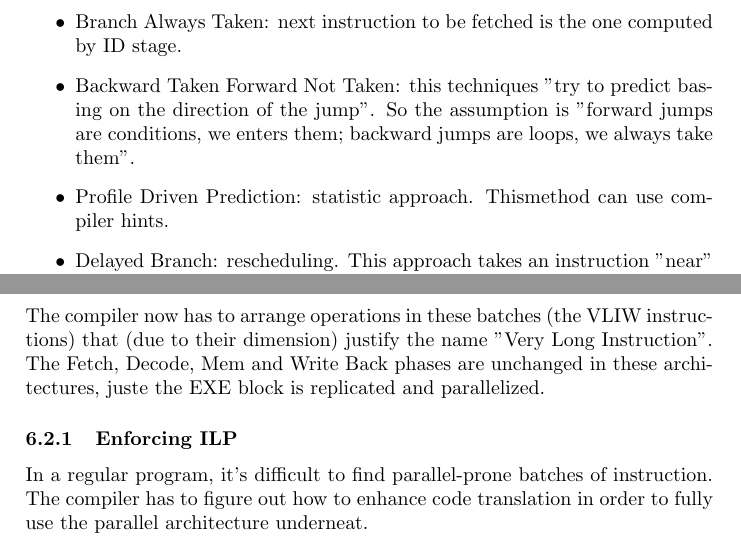
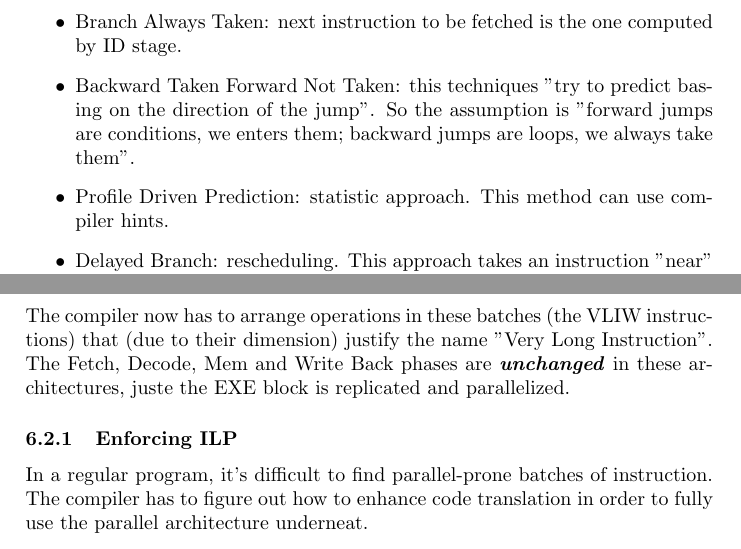
Before and after one commit to strarave/ACA2021, a LaTeX document (AdvancedComputingArchitecturesNotes.tex): two parts of pages 13 and 18 of 37, joined at a grey line, cut so that both start at the same text. Compiled offline with pdfLaTeX.

Commit message:
started final polish

```diff
--- a/AdvancedComputingArchitecturesNotes.tex
+++ b/AdvancedComputingArchitecturesNotes.tex
@@ -192,7 +192,7 @@
 							\item Branch Always Not Taken: the next instruction to be fetched is PC + 4. Easy.
 							\item Branch Always Taken: next instruction to be fetched is the one computed by ID stage.
 							\item Backward Taken Forward Not Taken: this techniques "try to predict basing on the direction of the jump". So the assumption is "forward jumps are conditions, we enters them; backward jumps are loops, we always take them".
-							\item Profile Driven Prediction: statistic approach. Thismethod can use compiler hints.
+							\item Profile Driven Prediction: statistic approach. This method can use compiler hints.
 							\item Delayed Branch: rescheduling. This approach takes an instruction "near" the branch instruction and reschedule it after the branch one, because either if the branch is taken or not \emph{no penalty clock cycles} are to be taken. Obviously, the moved instruction must not be data dependent from the condition or the branch itself. There are three possible ways in which the \emph{branch delay slot} (the first instruction after the branch instruction) can be filled:
 								\begin{itemize}
 									\item From before: the instruction to fill the delay slot is taken from before the branch instruction
@@ -267,7 +267,7 @@
 					\item Operation is the basic unit of computation
 					\item Instruction is a batch of operations; all the operations in the batch can be executed simultaneously
 				\end{itemize}
-				The compiler now has to arrange operations in these batches (the VLIW instructions) that (due to their dimension) justify the name "Very Long Instruction". The Fetch, Decode, Mem and Write Back phases are unchanged in these architectures, juste the EXE block is replicated and parallelized.
+				The compiler now has to arrange operations in these batches (the VLIW instructions) that (due to their dimension) justify the name "Very Long Instruction". The Fetch, Decode, Mem and Write Back phases are \textbf{\emph{unchanged}} in these architectures, juste the EXE block is replicated and parallelized.
 
 				\subsubsection{Enforcing ILP}
 					In a regular program, it's difficult to find parallel-prone batches of instruction. The compiler has to figure out how to enhance code translation in order to fully use the parallel architecture underneat.
```
